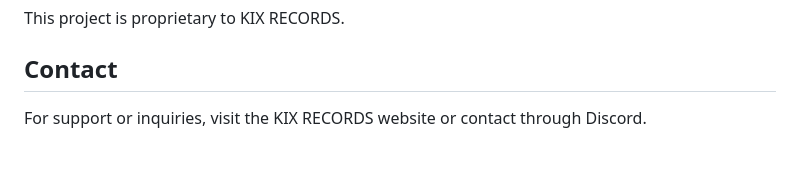
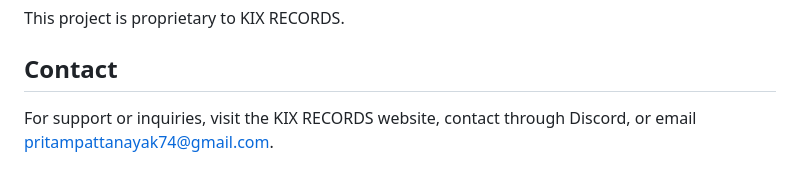
Before and after one commit to Dap69420/kix-records, a Markdown page: README.md, the part around the change. Rendered like a GitHub page.

Commit message:
Add contact email

```diff
--- a/README.md
+++ b/README.md
@@ -128,4 +128,4 @@ This project is proprietary to KIX RECORDS.
 
 ## Contact
 
-For support or inquiries, visit the KIX RECORDS website or contact through Discord.
+For support or inquiries, visit the KIX RECORDS website, contact through Discord, or email pritampattanayak74@gmail.com.
```
